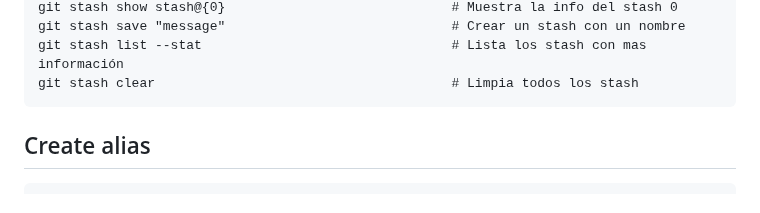
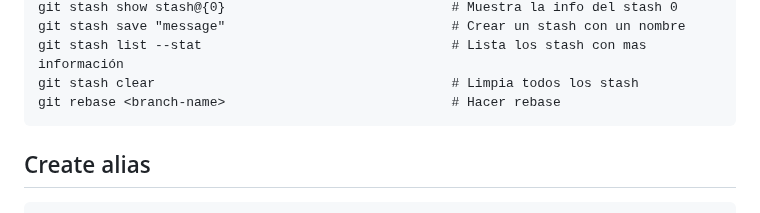
Before and after one commit to jonanv/git-course, a Markdown page: README.md, the part around the change. Drawn GitHub-style.

Commit message:
:memo: (readme.md): Add new command of rebase

````diff
--- a/README.md
+++ b/README.md
@@ -51,6 +51,7 @@ git stash show stash@{0}                             # Muestra la info del stash
 git stash save "message"                             # Crear un stash con un nombre
 git stash list --stat                                # Lista los stash con mas información
 git stash clear                                      # Limpia todos los stash
+git rebase <branch-name>                             # Hacer rebase
 ```
 
 ## Create alias
````
